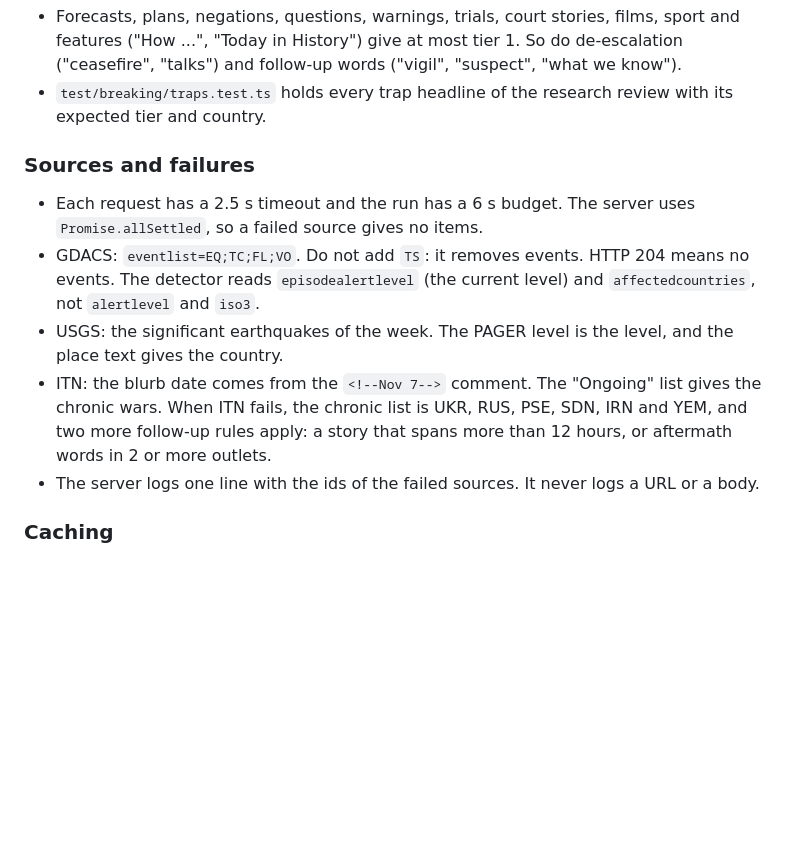
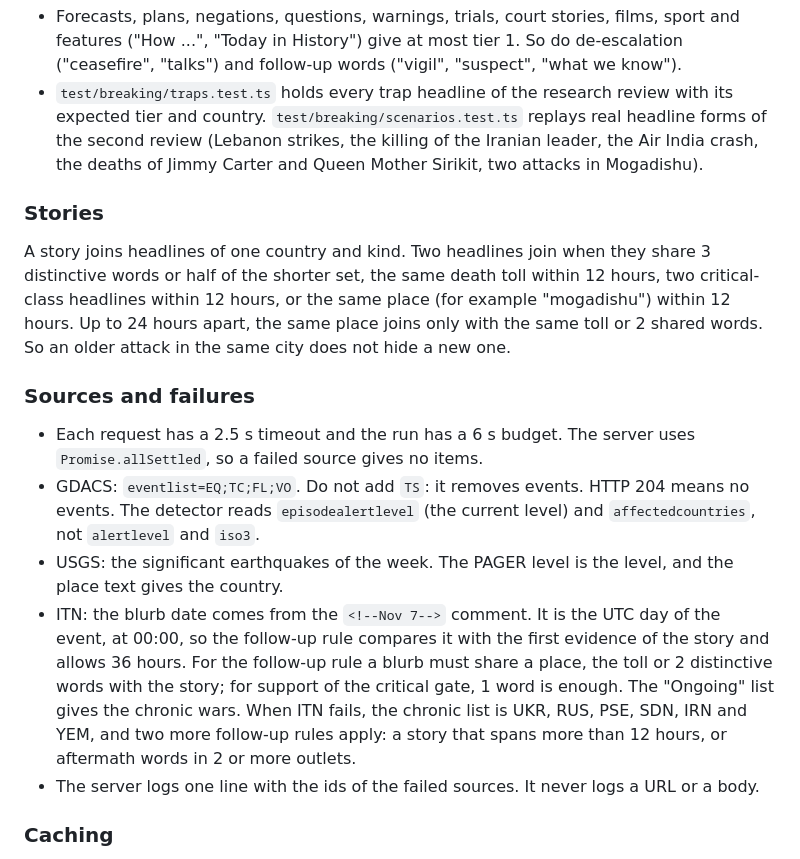
Before and after one commit to makaveli2P/worldly, a Markdown page: api/_lib/README.md, the part around one of its changes. Rendered like a GitHub page; blank space fills up the shorter version.

```diff
--- a/api/_lib/README.md
+++ b/api/_lib/README.md
@@ -68,12 +78,16 @@ The handler never writes the key or upstream error bodies to responses or logs.
 - Forecasts, plans, negations, questions, warnings, trials, court stories, films, sport and features ("How ...", "Today in History") give at most tier 1. So do de-escalation ("ceasefire", "talks") and follow-up words ("vigil", "suspect", "what we know").
-- `test/breaking/traps.test.ts` holds every trap headline of the research review with its expected tier and country.
+- `test/breaking/traps.test.ts` holds every trap headline of the research review with its expected tier and country. `test/breaking/scenarios.test.ts` replays real headline forms of the second review (Lebanon strikes, the killing of the Iranian leader, the Air India crash, the deaths of Jimmy Carter and Queen Mother Sirikit, two attacks in Mogadishu).
+
+### Stories
+
+A story joins headlines of one country and kind. Two headlines join when they share 3 distinctive words or half of the shorter set, the same death toll within 12 hours, two critical-class headlines within 12 hours, or the same place (for example "mogadishu") within 12 hours. Up to 24 hours apart, the same place joins only with the same toll or 2 shared words. So an older attack in the same city does not hide a new one.
 
 ### Sources and failures
 
 - Each request has a 2.5 s timeout and the run has a 6 s budget. The server uses `Promise.allSettled`, so a failed source gives no items.
 - GDACS: `eventlist=EQ;TC;FL;VO`. Do not add `TS`: it removes events. HTTP 204 means no events. The detector reads `episodealertlevel` (the current level) and `affectedcountries`, not `alertlevel` and `iso3`.
 - USGS: the significant earthquakes of the week. The PAGER level is the level, and the place text gives the country.
-- ITN: the blurb date comes from the `<!--Nov 7-->` comment. The "Ongoing" list gives the chronic wars. When ITN fails, the chronic list is UKR, RUS, PSE, SDN, IRN and YEM, and two more follow-up rules apply: a story that spans more than 12 hours, or aftermath words in 2 or more outlets.
+- ITN: the blurb date comes from the `<!--Nov 7-->` comment. It is the UTC day of the event, at 00:00, so the follow-up rule compares it with the first evidence of the story and allows 36 hours. For the follow-up rule a blurb must share a place, the toll or 2 distinctive words with the story; for support of the critical gate, 1 word is enough. The "Ongoing" list gives the chronic wars. When ITN fails, the chronic list is UKR, RUS, PSE, SDN, IRN and YEM, and two more follow-up rules apply: a story that spans more than 12 hours, or aftermath words in 2 or more outlets.
 - The server logs one line with the ids of the failed sources. It never logs a URL or a body.
 
 ### Caching
```
Also changed, not shown: other parts of api/_lib/README.md (+15 -5 lines), README.md (+3 -3 lines).
